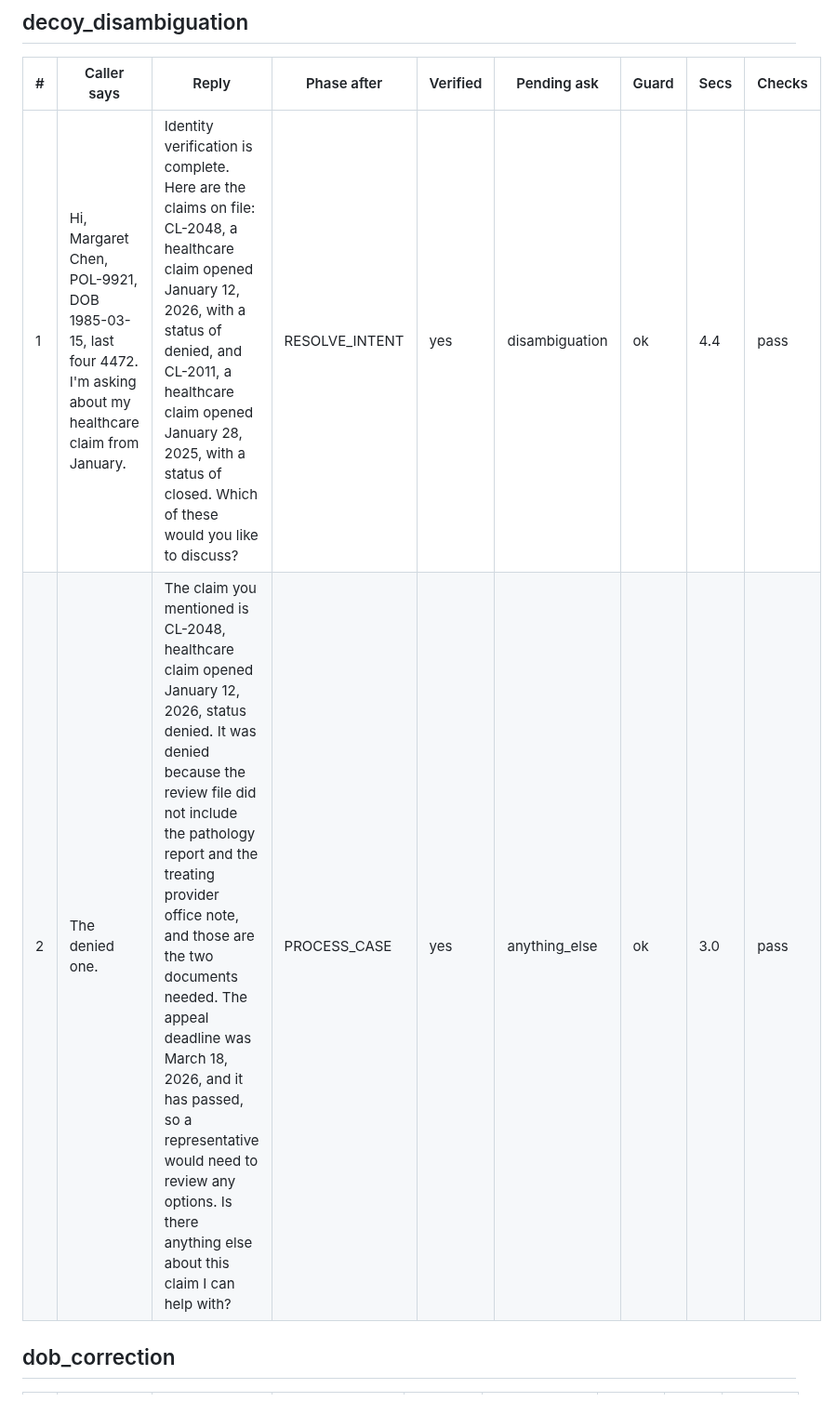
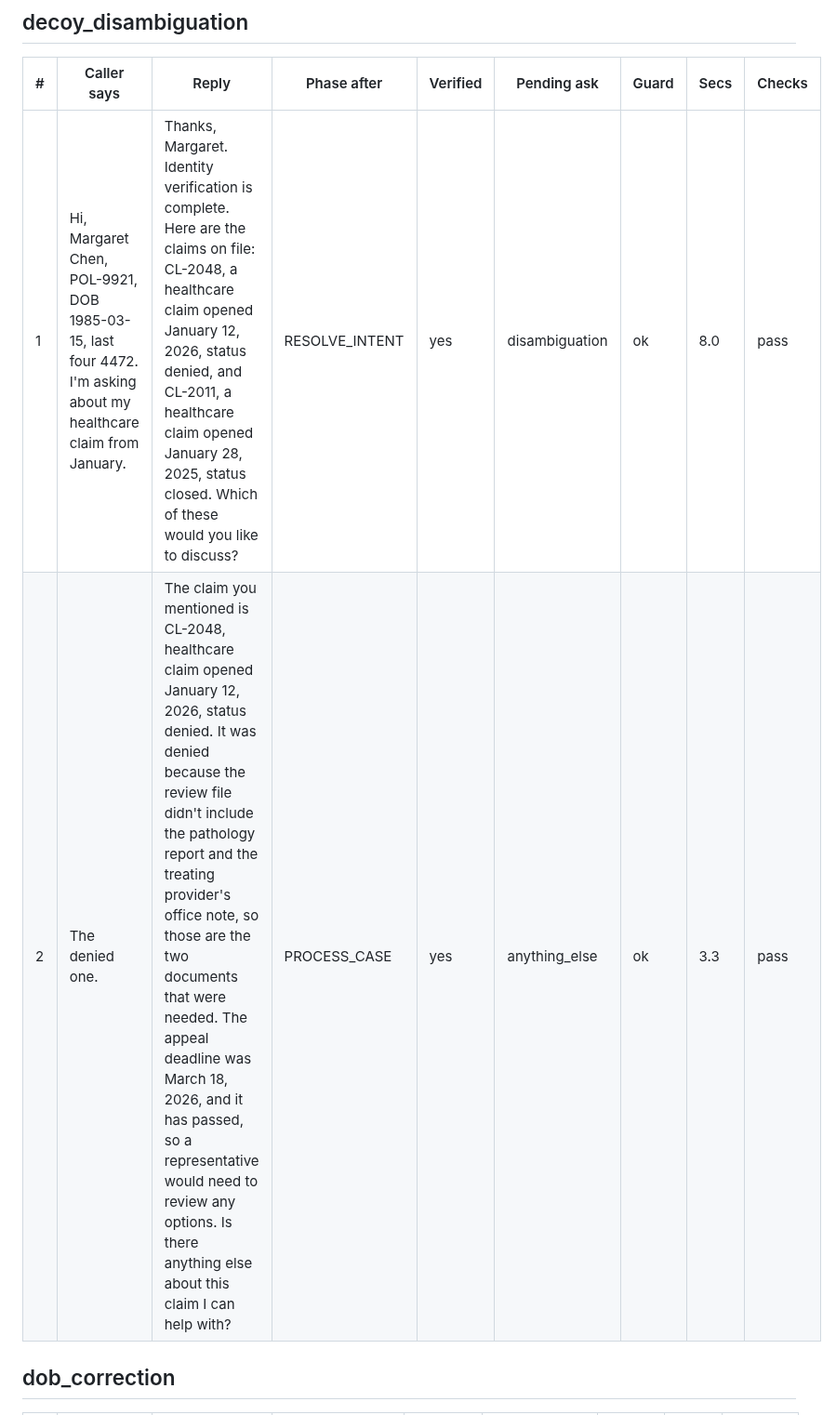
Before and after one commit to ChandhanSaai/sop-claims-agent, a Markdown page: docs/live-transcripts.md, the part around one of its changes. Shown at 93% size. Drawn GitHub-style.

Commit message:
Live transcripts regenerated with the any-language changes (16 scenarios)

```diff
--- a/docs/live-transcripts.md
+++ b/docs/live-transcripts.md
@@ -27,8 +34,8 @@ Generated by `scripts/live_replay.py` with Reader `claude-sonnet-5-5` and Writer
 
 | # | Caller says | Reply | Phase after | Verified | Pending ask | Guard | Secs | Checks |
 |---|---|---|---|---|---|---|---|---|
-| 1 | Hi, Margaret Chen, POL-9921, DOB 1985-03-15, last four 4472. I'm asking about my healthcare claim from January. | Identity verification is complete. Here are the claims on file: CL-2048, a healthcare claim opened January 12, 2026, with a status of denied, and CL-2011, a healthcare claim opened January 28, 2025, with a status of closed. Which of these would you like to discuss? | RESOLVE_INTENT | yes | disambiguation | ok | 4.4 | pass |
-| 2 | The denied one. | The claim you mentioned is CL-2048, healthcare claim opened January 12, 2026, status denied. It was denied because the review file did not include the pathology report and the treating provider office note, and those are the two documents needed. The appeal deadline was March 18, 2026, and it has passed, so a representative would need to review any options. Is there anything else about this claim I can help with? | PROCESS_CASE | yes | anything_else | ok | 3.0 | pass |
+| 1 | Hi, Margaret Chen, POL-9921, DOB 1985-03-15, last four 4472. I'm asking about my healthcare claim from January. | Thanks, Margaret. Identity verification is complete. Here are the claims on file: CL-2048, a healthcare claim opened January 12, 2026, status denied, and CL-2011, a healthcare claim opened January 28, 2025, status closed. Which of these would you like to discuss? | RESOLVE_INTENT | yes | disambiguation | ok | 8.0 | pass |
+| 2 | The denied one. | The claim you mentioned is CL-2048, healthcare claim opened January 12, 2026, status denied. It was denied because the review file didn't include the pathology report and the treating provider's office note, so those are the two documents that were needed. The appeal deadline was March 18, 2026, and it has passed, so a representative would need to review any options. Is there anything else about this claim I can help with? | PROCESS_CASE | yes | anything_else | ok | 3.3 | pass |
 
 ## dob_correction
 
```
Also changed, not shown: other parts of docs/live-transcripts.md (+63 -49 lines).
